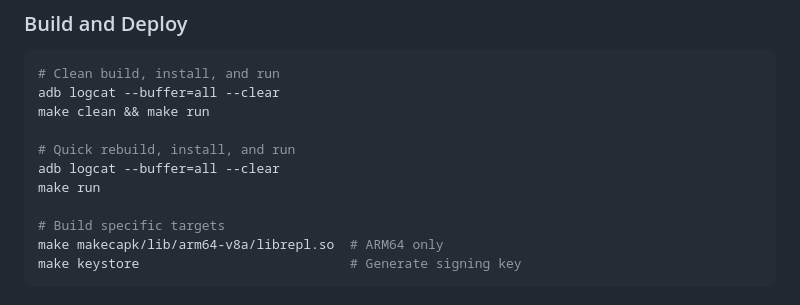
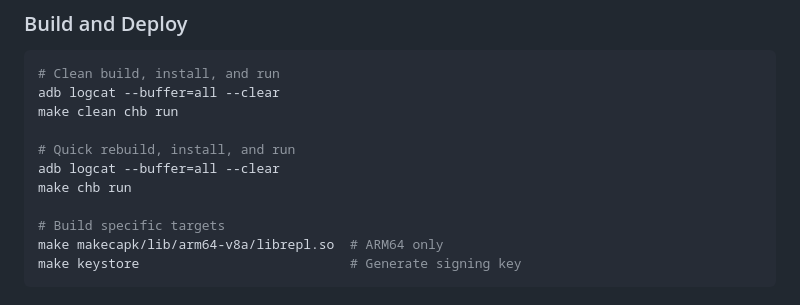
Before and after one commit to arthurgleckler/schmeep, a Markdown page: CLAUDE.md, the part around the change. Drawn GitHub-style.

Commit message:
Update build targets.

````diff
--- a/CLAUDE.md
+++ b/CLAUDE.md
@@ -122,11 +122,11 @@ echo "(+ 2 3)" | ./chb AA:BB:CC:DD:EE:FF
 ```bash
 # Clean build, install, and run
 adb logcat --buffer=all --clear
-make clean && make run
+make clean chb run
 
 # Quick rebuild, install, and run
 adb logcat --buffer=all --clear
-make run
+make chb run
 
 # Build specific targets
 make makecapk/lib/arm64-v8a/librepl.so  # ARM64 only
````
